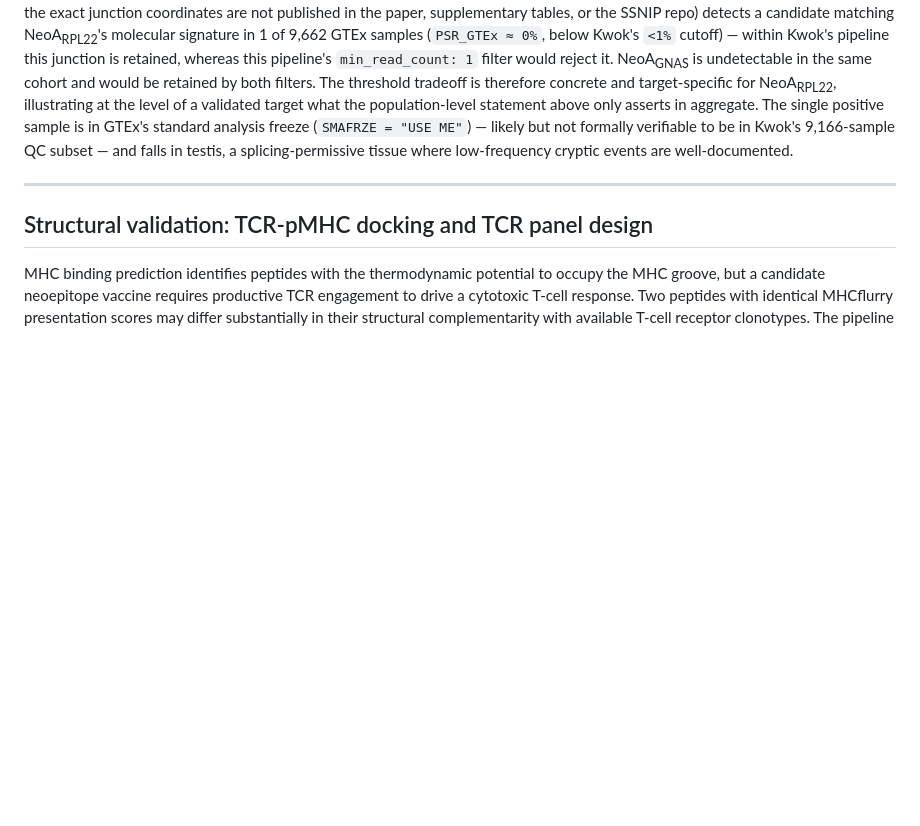
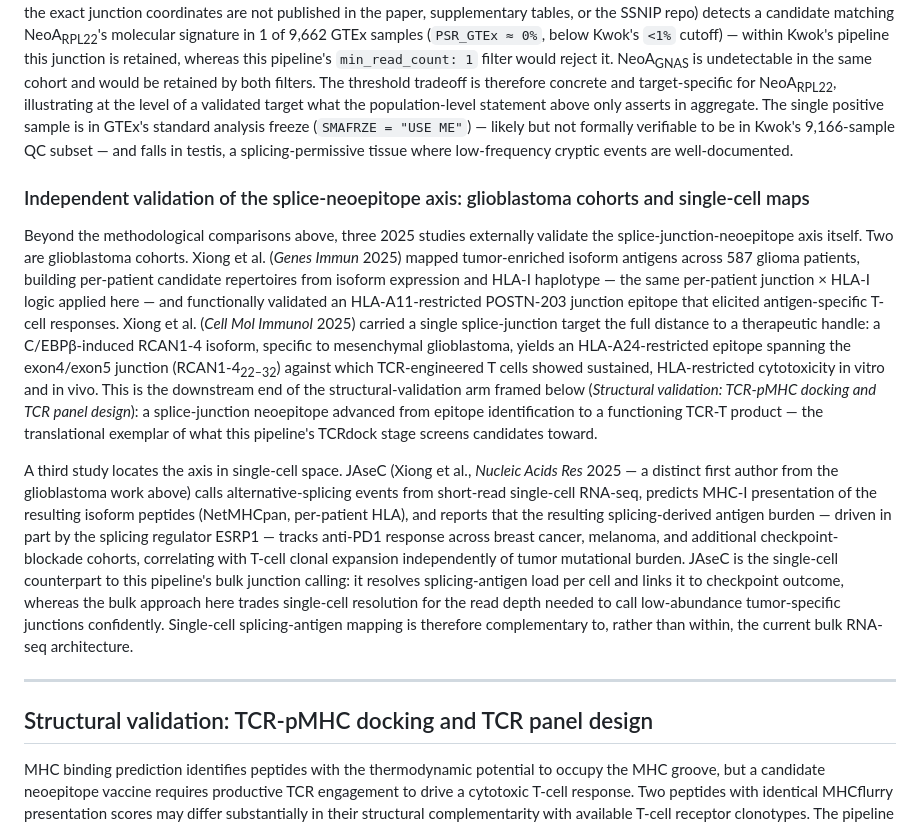
Before and after one commit to Jin-HoMLee/splice-neoepitope-pipeline, a Markdown page: research/manuscript/DISCUSSIONS.md, the part around the change. Drawn GitHub-style; blank space fills up the shorter version.

Commit message:
docs(manuscript): integrate 2025-26 splice-neoepitope validation cohorts (POSTN, RCAN1-4, JAseC)
Integrate three independently-verified 2025 splice-neoepitope papers into the
manuscript per Issue #599 (continues the closed Issue #232 landscape work):

- INTRODUCTION (Aberrant Splicing in Cancer): POSTN-203 independent-cohort
  evidence — 587 glioma patients, per-patient isoform-antigen x HLA-I repertoires,
  a functionally-validated HLA-A11 epitope (Xiong et al., Genes Immun 2025).
- DISCUSSION (Comparison to related tools): new subsection validating the
  splice-neoepitope axis — POSTN + RCAN1-4 (C/EBPb-induced isoform -> HLA-A24
  TCR-T target, the downstream end of the TCRdock arm) + JAseC single-cell
  splicing-antigen map (ESRP1-driven antigen burden vs anti-PD1, independent of TMB).
- REFERENCES: new section X with the three Xiong entries (two Zujian, one distinct
  Jieyi) + in-text-citation table rows.

All claims verified against primary sources (Europe PMC abstract for POSTN;
local PDF full-text for RCAN1-4 + JAseC).

Co-Authored-By: Claude Opus 4.8 <noreply@anthropic.com>

```diff
--- a/research/manuscript/DISCUSSIONS.md
+++ b/research/manuscript/DISCUSSIONS.md
@@ -781,6 +781,38 @@ single positive sample is in GTEx's standard analysis freeze (`SMAFRZE = "USE ME
 falls in testis, a splicing-permissive tissue where low-frequency cryptic events
 are well-documented.
 
+### Independent validation of the splice-neoepitope axis: glioblastoma cohorts and single-cell maps
+
+Beyond the methodological comparisons above, three 2025 studies externally validate the
+splice-junction-neoepitope axis itself. Two are glioblastoma cohorts. Xiong et al.
+(*Genes Immun* 2025) mapped tumor-enriched isoform antigens across 587 glioma patients,
+building per-patient candidate repertoires from isoform expression and HLA-I haplotype —
+the same per-patient junction × HLA-I logic applied here — and functionally validated an
+HLA-A11-restricted POSTN-203 junction epitope that elicited antigen-specific T-cell
+responses. Xiong et al. (*Cell Mol Immunol* 2025) carried a single splice-junction target
+the full distance to a therapeutic handle: a C/EBPβ-induced RCAN1-4 isoform, specific to
+mesenchymal glioblastoma, yields an HLA-A24-restricted epitope spanning the exon4/exon5
+junction (RCAN1-4<sub>22–32</sub>) against which TCR-engineered T cells showed sustained,
+HLA-restricted cytotoxicity in vitro and in vivo. This is the downstream end of the
+structural-validation arm framed below (*Structural validation: TCR-pMHC docking and TCR
+panel design*): a splice-junction neoepitope advanced from epitope identification to a
+functioning TCR-T product — the translational exemplar of what this pipeline's TCRdock
+stage screens candidates toward.
+
+A third study locates the axis in single-cell space. JAseC (Xiong et al., *Nucleic Acids
+Res* 2025 — a distinct first author from the glioblastoma work above) calls
+alternative-splicing events from short-read single-cell RNA-seq, predicts MHC-I
+presentation of the resulting isoform peptides (NetMHCpan, per-patient HLA), and reports
+that the resulting splicing-derived antigen burden — driven in part by the splicing
+regulator ESRP1 — tracks anti-PD1 response across breast cancer, melanoma, and additional
+checkpoint-blockade cohorts, correlating with T-cell clonal expansion independently of
+tumor mutational burden. JAseC is the single-cell counterpart to this pipeline's bulk
+junction calling: it resolves splicing-antigen load per cell and links it to checkpoint
+outcome, whereas the bulk approach here trades single-cell resolution for the read depth
+needed to call low-abundance tumor-specific junctions confidently. Single-cell
+splicing-antigen mapping is therefore complementary to, rather than within, the current
+bulk RNA-seq architecture.
+
 ---
 
 ## Structural validation: TCR-pMHC docking and TCR panel design
```
Also changed, not shown: research/manuscript/INTRODUCTION.md (+10 -0 lines), research/manuscript/REFERENCES.md (+16 -0 lines).
